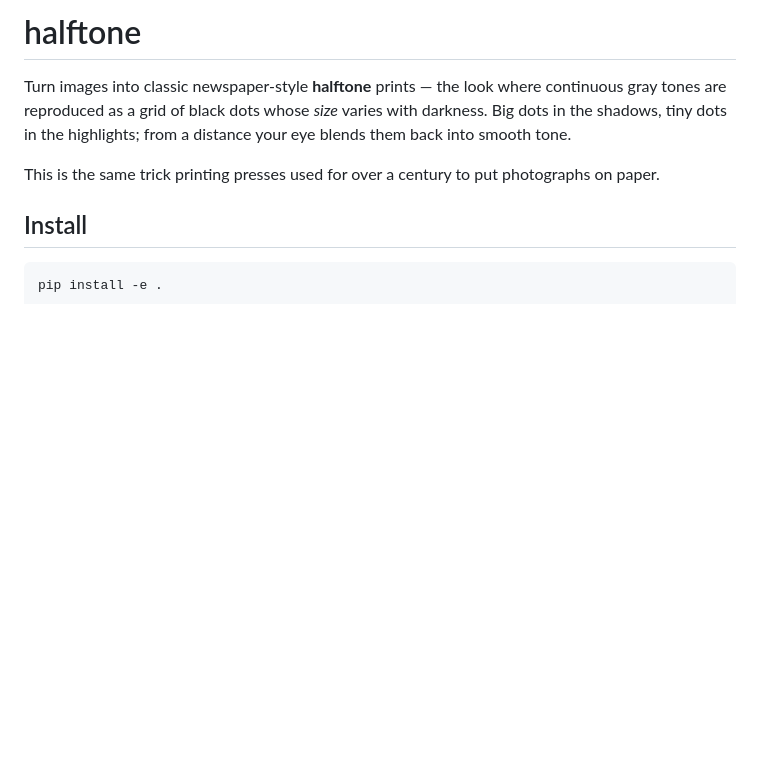
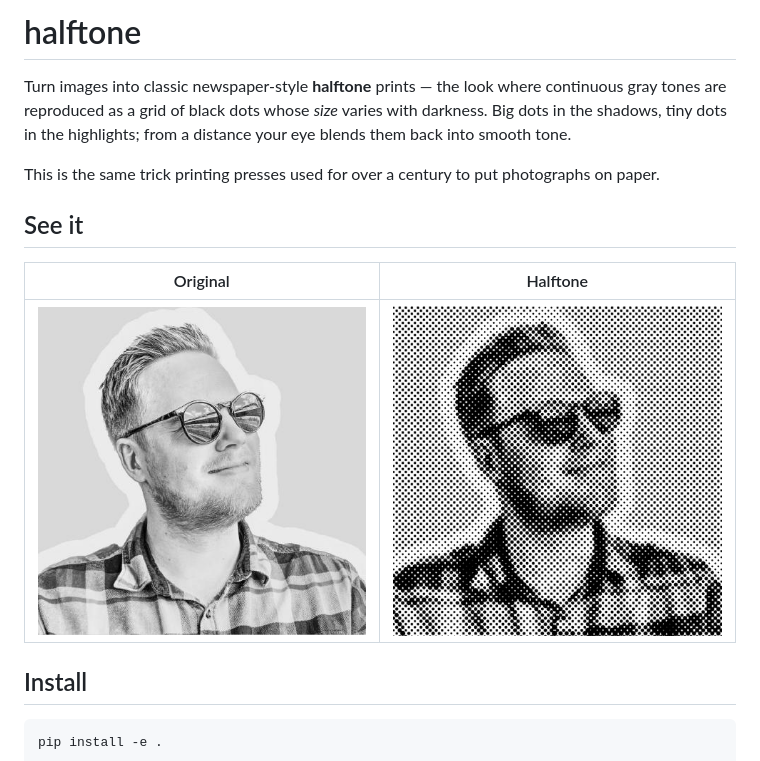
Before and after one commit to Trolzie/halftone, a Markdown page: README.md, the part around the change. Drawn GitHub-style; pictures changed too: examples/demo_after.png (added), examples/demo_before.jpg (added); blank space fills up the shorter version.

Commit message:
Add before/after demo images to README
Co-Authored-By: Claude Opus 4.8 (1M context) <noreply@anthropic.com>

```diff
--- a/README.md
+++ b/README.md
@@ -7,6 +7,12 @@ distance your eye blends them back into smooth tone.
 
 This is the same trick printing presses used for over a century to put
 photographs on paper.
+
+## See it
+
+| Original | Halftone |
+| --- | --- |
+| ![Original photo](examples/demo_before.jpg) | ![Halftone version](examples/demo_after.png) |
 
 ## Install
 
```
